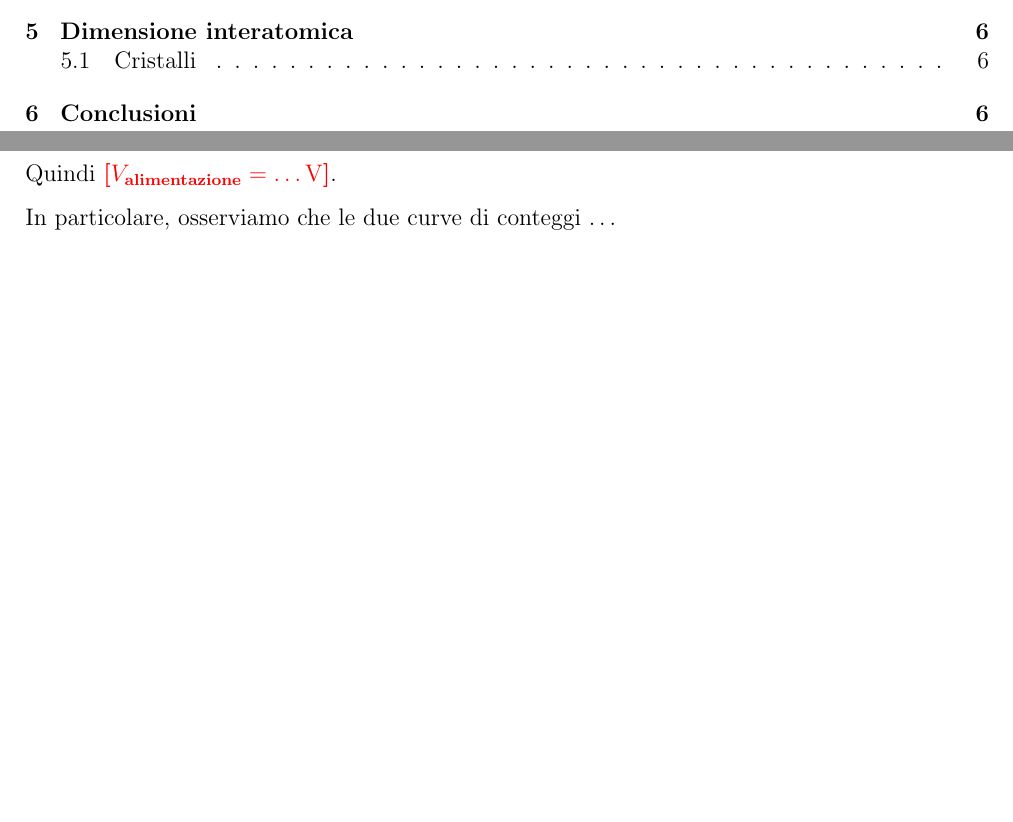
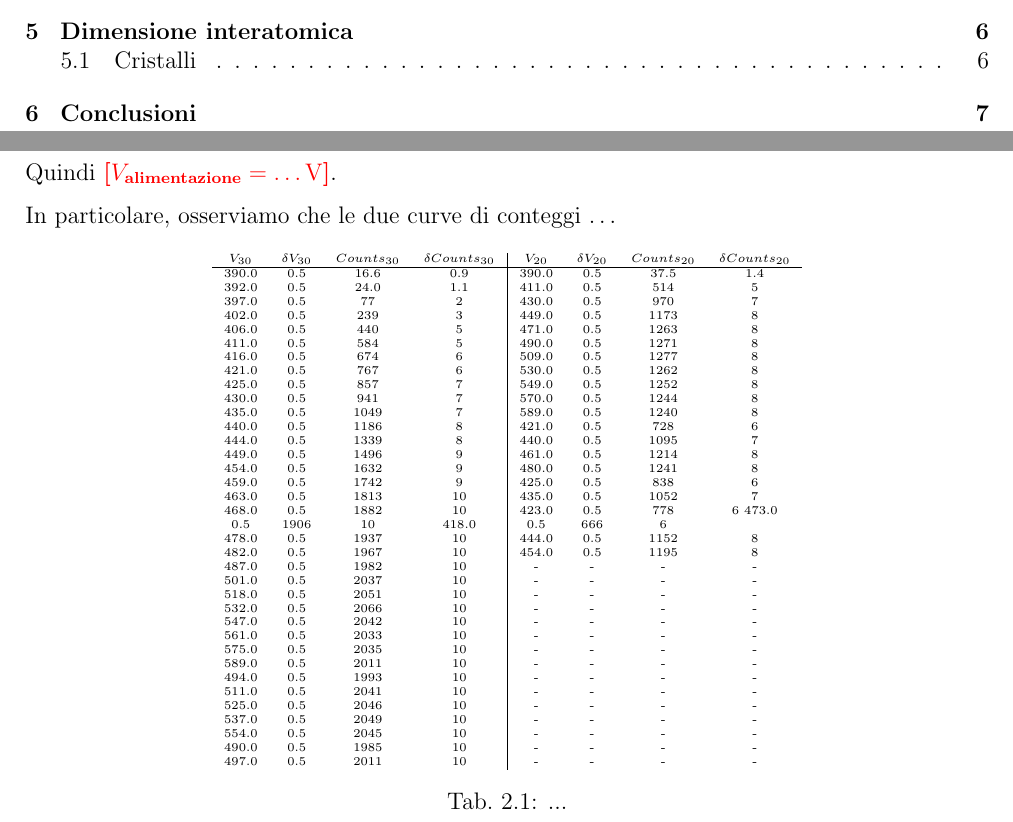
Before and after one commit to 0universe0/lab_ifns_sm, a LaTeX paper (reportXray/xray.tex, which reads reportXray/sections/2_calibration.tex): two parts of pages 1 and 4 of 7 before the commit and two parts of pages 1 and 4 of 8 after it, joined at a grey line, cut so that both start at the same text, the shorter picture padded with empty space. Compiled offline with pdfLaTeX.

Commit message:
first table added, formatting still bad

```diff
--- a/reportXray/sections/2_calibration.tex
+++ b/reportXray/sections/2_calibration.tex
@@ -27,11 +27,61 @@ Per scegliere la tensione di alimentazione ottimale, misuriamo il numero di cont
     \caption{Descrizione dell'immagine}
     \label{fig:Vgeiger}
 \end{figure}
+
+
+
 In \cref{fig:Vgeiger} osserviamo che il numero di conteggi cresce fino a stabilizzarsi in una regione di plateau: quest'ultima viene individuata nel caso di $V_\text{EHT} = 30 \unit{kV}$ come la zona più ampia nella quale un fit costante risulta compatibile con i dati. La zona di plateau risulta essere $ (500, 570) \unit{V} $ dunque fissiamo $ V_\text{alimentazione} = 506 \unit{V} $, aggiungendo al primo dato nel plateau $ 6 \unit{V} $.
 
 Quindi \help{$ V_\text{alimentazione} = \ldots \unit{V} $}.
 
 In particolare, osserviamo che le due curve di conteggi \ldots
+
+\begin{table}[h]
+\centering \tiny
+\begin{tabular}{cccc|cccc}
+  $V_\text{30}$ & $\delta V_\text{30}$ & $Counts_\text{30}$ & $\delta Counts_\text{30}$ & $V_\text{20}$ & $\delta V_\text{20}$ & $Counts_\text{20}$ & $\delta Counts_\text{20}$ \\
+\hline
+390.0 & 0.5 & 16.6 & 0.9 & 390.0 & 0.5 & 37.5 & 1.4\\
+392.0 & 0.5 & 24.0 & 1.1 & 411.0 & 0.5 & 514 & 5\\
+397.0 & 0.5 & 77 & 2 & 430.0 & 0.5 & 970 & 7\\
+402.0 & 0.5 & 239 & 3 & 449.0 & 0.5 & 1173 & 8\\
+406.0 & 0.5 & 440 & 5 & 471.0 & 0.5 & 1263 & 8\\
+411.0 & 0.5 & 584 & 5 & 490.0 & 0.5 & 1271 & 8\\
+416.0 & 0.5 & 674 & 6 & 509.0 & 0.5 & 1277 & 8\\
+421.0 & 0.5 & 767 & 6 & 530.0 & 0.5 & 1262 & 8\\
+425.0 & 0.5 & 857 & 7 & 549.0 & 0.5 & 1252 & 8\\
+430.0 & 0.5 & 941 & 7 & 570.0 & 0.5 & 1244 & 8\\
+435.0 & 0.5 & 1049 & 7 & 589.0 & 0.5 & 1240 & 8\\
+440.0 & 0.5 & 1186 & 8 & 421.0 & 0.5 & 728 & 6\\
+444.0 & 0.5 & 1339 & 8 & 440.0 & 0.5 & 1095 & 7\\
+449.0 & 0.5 & 1496 & 9 & 461.0 & 0.5 & 1214 & 8\\
+454.0 & 0.5 & 1632 & 9 & 480.0 & 0.5 & 1241 & 8\\
+459.0 & 0.5 & 1742 & 9 & 425.0 & 0.5 & 838 & 6\\
+463.0 & 0.5 & 1813 & 10 & 435.0 & 0.5 & 1052 & 7\\
+468.0 & 0.5 & 1882 & 10 & 423.0 & 0.5 & 778 & 6\
+473.0 & 0.5 & 1906 & 10 & 418.0 & 0.5 & 666 & 6\\
+478.0 & 0.5 & 1937 & 10 & 444.0 & 0.5 & 1152 & 8\\
+482.0 & 0.5 & 1967 & 10 & 454.0 & 0.5 & 1195 & 8\\
+487.0 & 0.5 & 1982 & 10 & - & - & - & -\\
+501.0 & 0.5 & 2037 & 10 & - & - & - & -\\
+518.0 & 0.5 & 2051 & 10 & - & - & - & -\\
+532.0 & 0.5 & 2066 & 10 & - & - & - & -\\
+547.0 & 0.5 & 2042 & 10 & - & - & - & -\\
+561.0 & 0.5 & 2033 & 10 & - & - & - & -\\
+575.0 & 0.5 & 2035 & 10 & - & - & - & -\\
+589.0 & 0.5 & 2011 & 10 & - & - & - & -\\
+494.0 & 0.5 & 1993 & 10 & - & - & - & -\\
+511.0 & 0.5 & 2041 & 10 & - & - & - & -\\
+525.0 & 0.5 & 2046 & 10 & - & - & - & -\\
+537.0 & 0.5 & 2049 & 10 & - & - & - & -\\
+554.0 & 0.5 & 2045 & 10 & - & - & - & -\\
+490.0 & 0.5 & 1985 & 10 & - & - & - & -\\
+497.0 & 0.5 & 2011 & 10 & - & - & - & -\\
+
+\end{tabular}
+\caption{...}
+\label{tab:...}
+\end{table}
 
 \subsection{Corrente nel filamento}
 
```
Also changed, not shown: reportXray/xray.pdf, reportXray/sections/2_calibration.tex (2 more changed lines).
